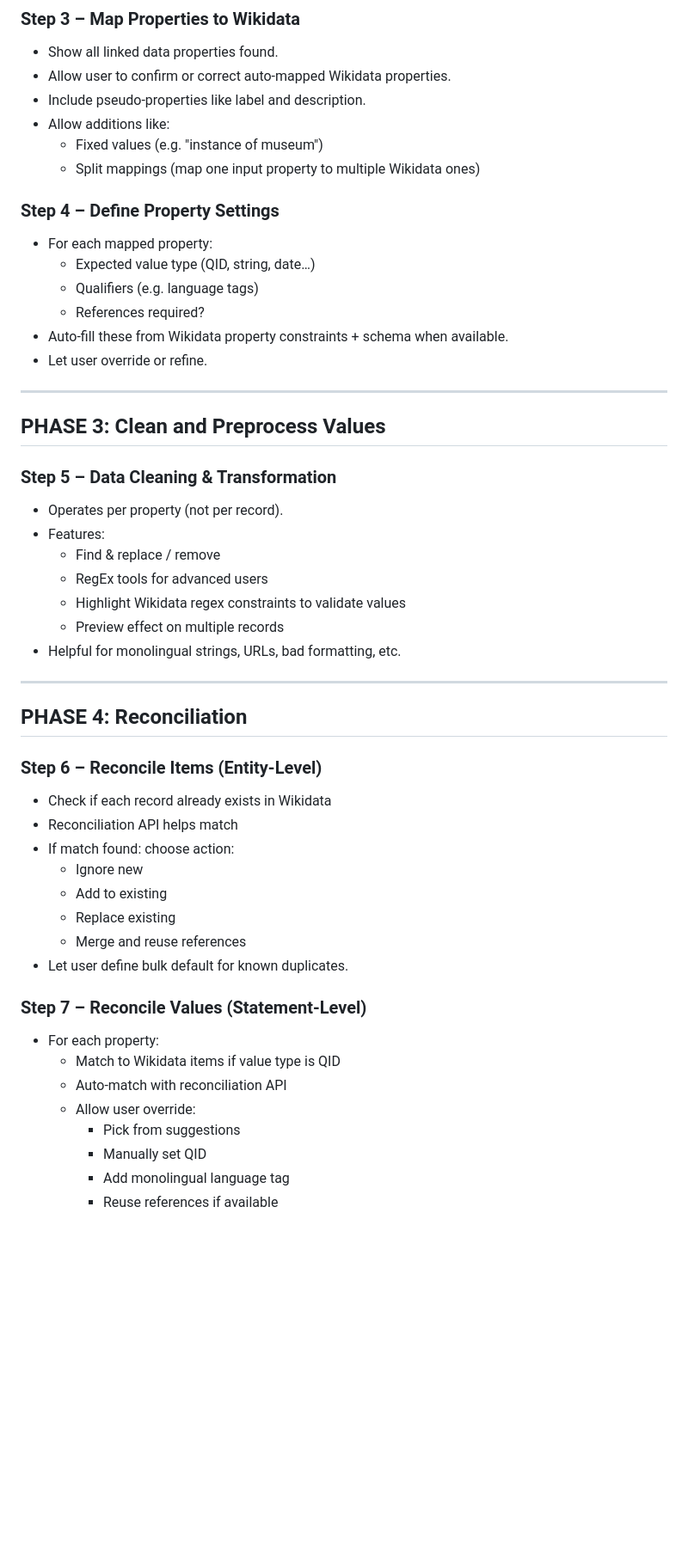
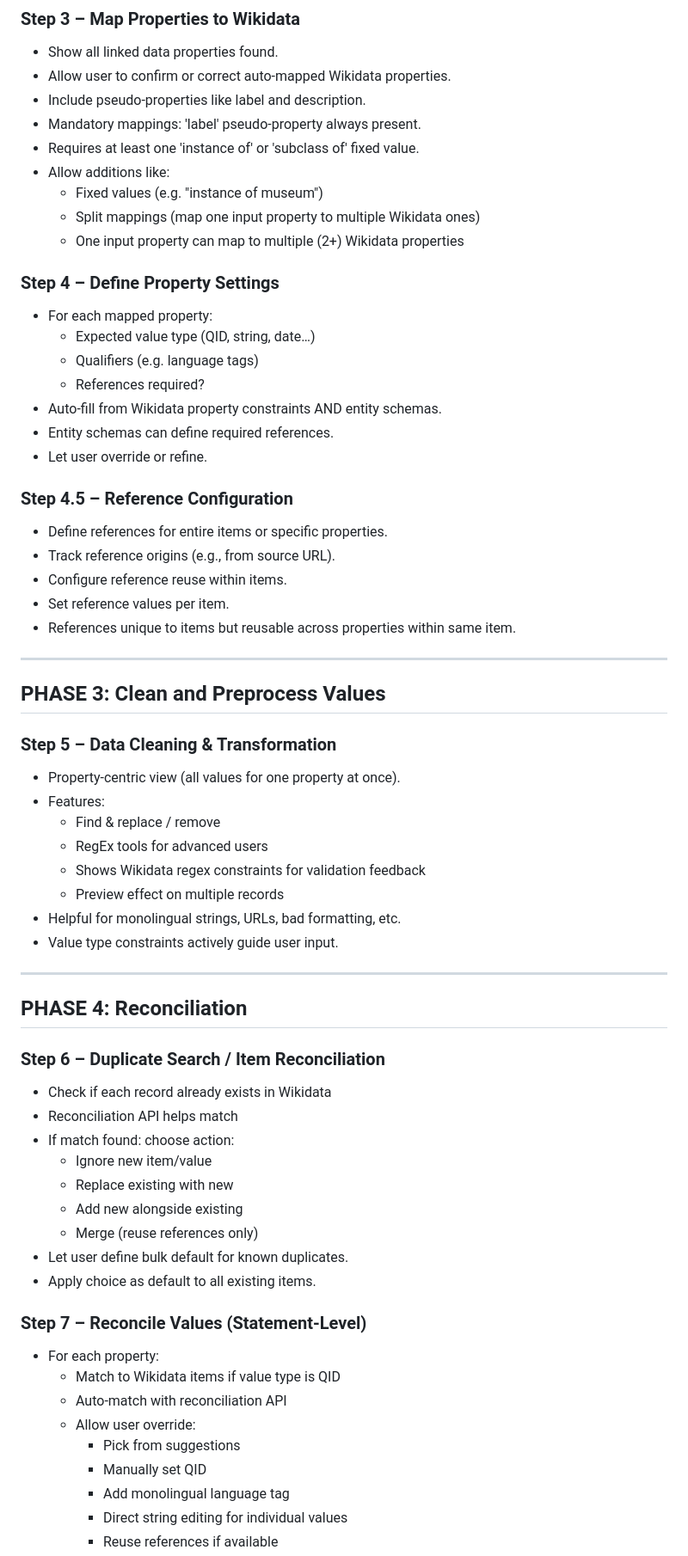
Before and after one commit to MaastrichtU-Library/omekas-to-wikidata, a Markdown page: specs/v2/user-journey-map.md, the part around one of its changes. Shown at 86% size. Drawn GitHub-style; blank space fills up the shorter version.

Commit message:
Update user journey map with comprehensive enhancements from brain dump

```diff
--- a/specs/v2/user-journey-map.md
+++ b/specs/v2/user-journey-map.md
@@ -34,44 +36,57 @@ This is the entry point, where the tool determines whether:
 - Show all linked data properties found.
 - Allow user to confirm or correct auto-mapped Wikidata properties.
 - Include pseudo-properties like label and description.
+- Mandatory mappings: 'label' pseudo-property always present.
+- Requires at least one 'instance of' or 'subclass of' fixed value.
 - Allow additions like:
   - Fixed values (e.g. "instance of museum")
   - Split mappings (map one input property to multiple Wikidata ones)
+  - One input property can map to multiple (2+) Wikidata properties
 
 ### Step 4 – Define Property Settings
 - For each mapped property:
   - Expected value type (QID, string, date…)
   - Qualifiers (e.g. language tags)
   - References required?
-- Auto-fill these from Wikidata property constraints + schema when available.
+- Auto-fill from Wikidata property constraints AND entity schemas.
+- Entity schemas can define required references.
 - Let user override or refine.
+
+### Step 4.5 – Reference Configuration
+- Define references for entire items or specific properties.
+- Track reference origins (e.g., from source URL).
+- Configure reference reuse within items.
+- Set reference values per item.
+- References unique to items but reusable across properties within same item.
 
 ---
 
 ## PHASE 3: Clean and Preprocess Values
 
 ### Step 5 – Data Cleaning & Transformation
-- Operates per property (not per record).
+- Property-centric view (all values for one property at once).
 - Features:
   - Find & replace / remove
   - RegEx tools for advanced users
-  - Highlight Wikidata regex constraints to validate values
+  - Shows Wikidata regex constraints for validation feedback
   - Preview effect on multiple records
 - Helpful for monolingual strings, URLs, bad formatting, etc.
+- Value type constraints actively guide user input.
 
 ---
 
 ## PHASE 4: Reconciliation
 
-### Step 6 – Reconcile Items (Entity-Level)
+### Step 6 – Duplicate Search / Item Reconciliation
 - Check if each record already exists in Wikidata
 - Reconciliation API helps match
 - If match found: choose action:
-  - Ignore new
-  - Add to existing
-  - Replace existing
-  - Merge and reuse references
+  - Ignore new item/value
+  - Replace existing with new
+  - Add new alongside existing
+  - Merge (reuse references only)
 - Let user define bulk default for known duplicates.
+- Apply choice as default to all existing items.
 
 ### Step 7 – Reconcile Values (Statement-Level)
 - For each property:
@@ -81,4 +96,5 @@ This is the entry point, where the tool determines whether:
     - Pick from suggestions
     - Manually set QID
     - Add monolingual language tag
+    - Direct string editing for individual values
     - Reuse references if available
```
Also changed, not shown: other parts of specs/v2/user-journey-map.md (+5 -1 lines).
